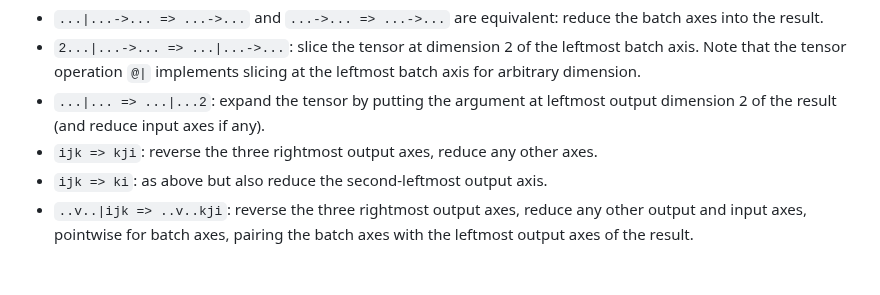
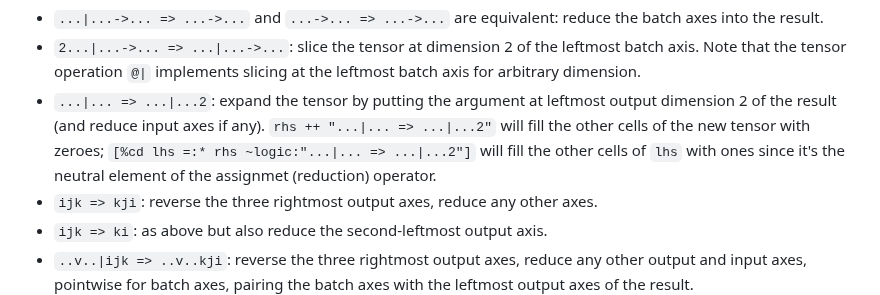
Before and after one commit to ahrefs/ocannl, a Markdown page: lib/syntax_extensions.md, the part around the change. GitHub-like rendering; blank space fills up the shorter version.

Commit message:
syntax_extensions.md: more about the `...|... => ...|...2` example

```diff
--- a/lib/syntax_extensions.md
+++ b/lib/syntax_extensions.md
@@ -223,7 +223,7 @@ Examples:
 - `...|...->... ; ...|...->... => ...|...->...`: fully pointwise binary operation.
 - `...|...->... => ...->...` and `...->... => ...->...` are equivalent: reduce the batch axes into the result.
 - `2...|...->... => ...|...->...`: slice the tensor at dimension 2 of the leftmost batch axis. Note that the tensor operation `@|` implements slicing at the leftmost batch axis for arbitrary dimension.
-- `...|... => ...|...2`: expand the tensor by putting the argument at leftmost output dimension 2 of the result (and reduce input axes if any).
+- `...|... => ...|...2`: expand the tensor by putting the argument at leftmost output dimension 2 of the result (and reduce input axes if any). `rhs ++ "...|... => ...|...2"` will fill the other cells of the new tensor with zeroes; `[%cd lhs =:* rhs ~logic:"...|... => ...|...2"]` will fill the other cells of `lhs` with ones since it's the neutral element of the assignmet (reduction) operator.
 - `ijk => kji`: reverse the three rightmost output axes, reduce any other axes.
 - `ijk => ki`: as above but also reduce the second-leftmost output axis.
 - `..v..|ijk => ..v..kji`: reverse the three rightmost output axes, reduce any other output and input axes, pointwise for batch axes, pairing the batch axes with the leftmost output axes of the result.
```
